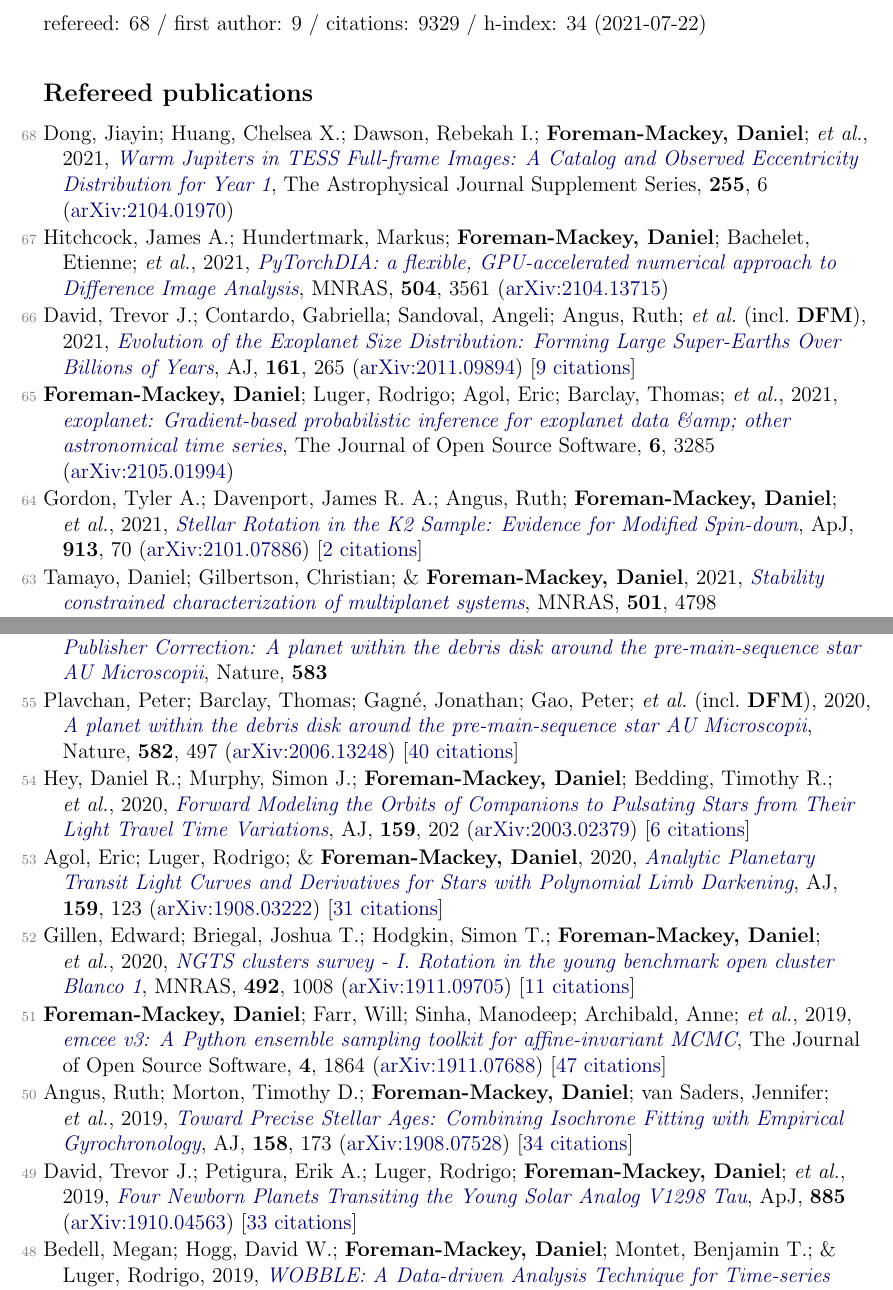
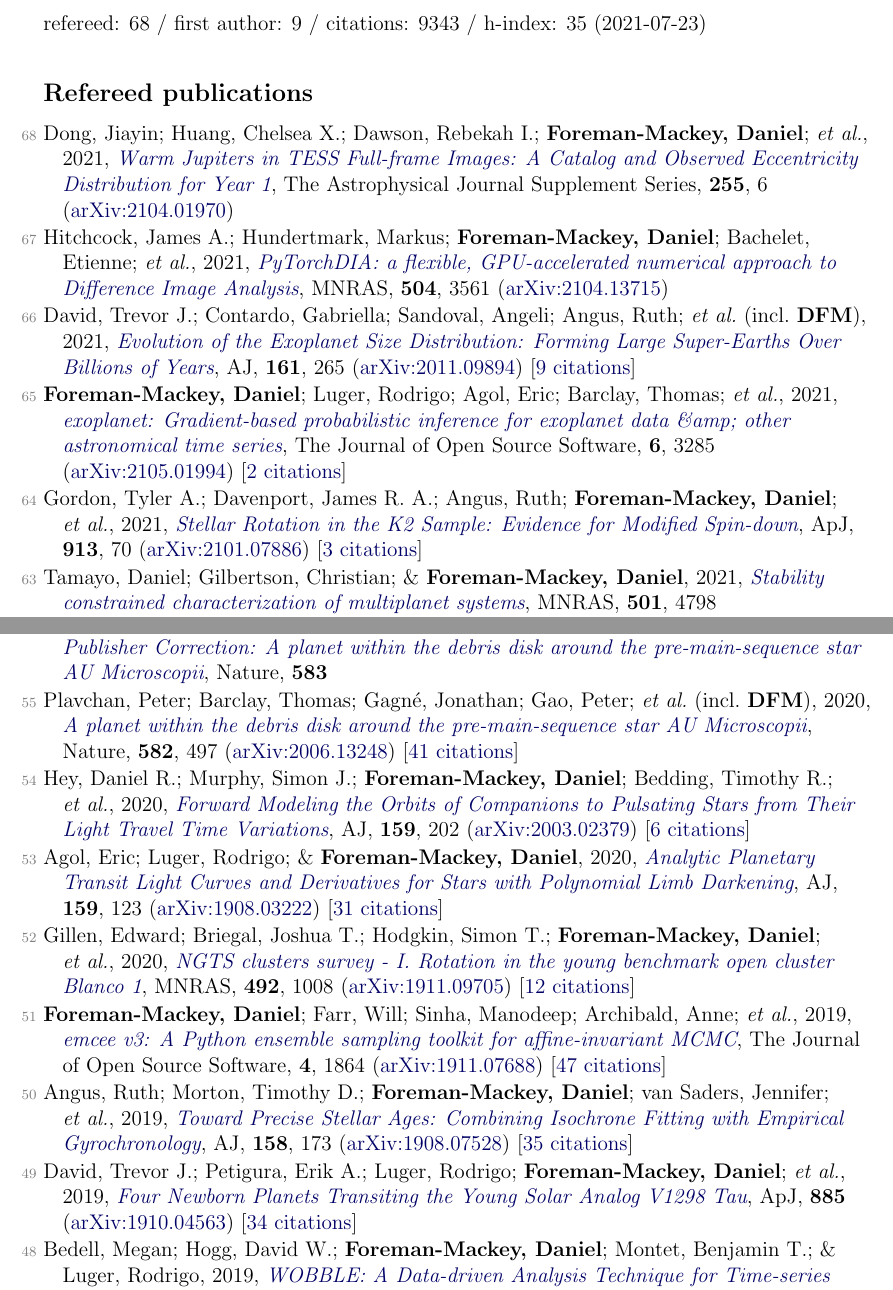
Before and after one commit to dfm/cv, a LaTeX document (tex/pubs.tex, which reads tex/pubs_ref.tex, tex/pubs_summary.tex): two parts of pages 1 and 2 of 6, joined at a grey line, cut so that both start at the same text. Compiled offline with pdfLaTeX.

Commit message:
updating data

```diff
--- a/tex/pubs_ref.tex
+++ b/tex/pubs_ref.tex
@@ -4,9 +4,9 @@
 
 \item[{\color{numcolor}\scriptsize66}] David, Trevor J.; Contardo, Gabriella; Sandoval, Angeli; Angus, Ruth; \etal\ (incl.\ \textbf{DFM}), 2021, \doi{10.3847/1538-3881/abf439}{Evolution of the Exoplanet Size Distribution: Forming Large Super-Earths Over Billions of Years}, \aj, \textbf{161}, 265 (\arxiv{2011.09894}) [\href{https://ui.adsabs.harvard.edu/abs/2021AJ....161..265D}{9 citations}]
 
-\item[{\color{numcolor}\scriptsize65}] \textbf{Foreman-Mackey, Daniel}; Luger, Rodrigo; Agol, Eric; Barclay, Thomas; \etal, 2021, \doi{10.21105/joss.03285}{exoplanet: Gradient-based probabilistic inference for exoplanet data {\&}amp; other astronomical time series}, The Journal of Open Source Software, \textbf{6}, 3285 (\arxiv{2105.01994})
+\item[{\color{numcolor}\scriptsize65}] \textbf{Foreman-Mackey, Daniel}; Luger, Rodrigo; Agol, Eric; Barclay, Thomas; \etal, 2021, \doi{10.21105/joss.03285}{exoplanet: Gradient-based probabilistic inference for exoplanet data {\&}amp; other astronomical time series}, The Journal of Open Source Software, \textbf{6}, 3285 (\arxiv{2105.01994}) [\href{https://ui.adsabs.harvard.edu/abs/2021JOSS....6.3285F}{2 citations}]
 
-\item[{\color{numcolor}\scriptsize64}] Gordon, Tyler A.; Davenport, James R. A.; Angus, Ruth; \textbf{Foreman-Mackey, Daniel}; \etal, 2021, \doi{10.3847/1538-4357/abf63e}{Stellar Rotation in the K2 Sample: Evidence for Modified Spin-down}, \apj, \textbf{913}, 70 (\arxiv{2101.07886}) [\href{https://ui.adsabs.harvard.edu/abs/2021ApJ...913...70G}{2 citations}]
+\item[{\color{numcolor}\scriptsize64}] Gordon, Tyler A.; Davenport, James R. A.; Angus, Ruth; \textbf{Foreman-Mackey, Daniel}; \etal, 2021, \doi{10.3847/1538-4357/abf63e}{Stellar Rotation in the K2 Sample: Evidence for Modified Spin-down}, \apj, \textbf{913}, 70 (\arxiv{2101.07886}) [\href{https://ui.adsabs.harvard.edu/abs/2021ApJ...913...70G}{3 citations}]
 
 \item[{\color{numcolor}\scriptsize63}] Tamayo, Daniel; Gilbertson, Christian; \& \textbf{Foreman-Mackey, Daniel}, 2021, \doi{10.1093/mnras/staa3887}{Stability constrained characterization of multiplanet systems}, \mnras, \textbf{501}, 4798 (\arxiv{2009.11831}) [\href{https://ui.adsabs.harvard.edu/abs/2021MNRAS.501.4798T}{2 citations}]
 
@@ -24,19 +24,19 @@
 
 \item[{\color{numcolor}\scriptsize56}] Plavchan, Peter; Barclay, Thomas; Gagn{\'e}, Jonathan; Gao, Peter; \etal\ (incl.\ \textbf{DFM}), 2020, \doi{10.1038/s41586-020-2516-1}{Publisher Correction: A planet within the debris disk around the pre-main-sequence star AU Microscopii}, Nature, \textbf{583}
 
-\item[{\color{numcolor}\scriptsize55}] Plavchan, Peter; Barclay, Thomas; Gagn{\'e}, Jonathan; Gao, Peter; \etal\ (incl.\ \textbf{DFM}), 2020, \doi{10.1038/s41586-020-2400-z}{A planet within the debris disk around the pre-main-sequence star AU Microscopii}, Nature, \textbf{582}, 497 (\arxiv{2006.13248}) [\href{https://ui.adsabs.harvard.edu/abs/2020Natur.582..497P}{40 citations}]
+\item[{\color{numcolor}\scriptsize55}] Plavchan, Peter; Barclay, Thomas; Gagn{\'e}, Jonathan; Gao, Peter; \etal\ (incl.\ \textbf{DFM}), 2020, \doi{10.1038/s41586-020-2400-z}{A planet within the debris disk around the pre-main-sequence star AU Microscopii}, Nature, \textbf{582}, 497 (\arxiv{2006.13248}) [\href{https://ui.adsabs.harvard.edu/abs/2020Natur.582..497P}{41 citations}]
 
 \item[{\color{numcolor}\scriptsize54}] Hey, Daniel R.; Murphy, Simon J.; \textbf{Foreman-Mackey, Daniel}; Bedding, Timothy R.; \etal, 2020, \doi{10.3847/1538-3881/ab7d38}{Forward Modeling the Orbits of Companions to Pulsating Stars from Their Light Travel Time Variations}, \aj, \textbf{159}, 202 (\arxiv{2003.02379}) [\href{https://ui.adsabs.harvard.edu/abs/2020AJ....159..202H}{6 citations}]
 
 \item[{\color{numcolor}\scriptsize53}] Agol, Eric; Luger, Rodrigo; \& \textbf{Foreman-Mackey, Daniel}, 2020, \doi{10.3847/1538-3881/ab4fee}{Analytic Planetary Transit Light Curves and Derivatives for Stars with Polynomial Limb Darkening}, \aj, \textbf{159}, 123 (\arxiv{1908.03222}) [\href{https://ui.adsabs.harvard.edu/abs/2020AJ....159..123A}{31 citations}]
 
-\item[{\color{numcolor}\scriptsize52}] Gillen, Edward; Briegal, Joshua T.; Hodgkin, Simon T.; \textbf{Foreman-Mackey, Daniel}; \etal, 2020, \doi{10.1093/mnras/stz3251}{NGTS clusters survey - I. Rotation in the young benchmark open cluster Blanco 1}, \mnras, \textbf{492}, 1008 (\arxiv{1911.09705}) [\href{https://ui.adsabs.harvard.edu/abs/2020MNRAS.492.1008G}{11 citations}]
+\item[{\color{numcolor}\scriptsize52}] Gillen, Edward; Briegal, Joshua T.; Hodgkin, Simon T.; \textbf{Foreman-Mackey, Daniel}; \etal, 2020, \doi{10.1093/mnras/stz3251}{NGTS clusters survey - I. Rotation in the young benchmark open cluster Blanco 1}, \mnras, \textbf{492}, 1008 (\arxiv{1911.09705}) [\href{https://ui.adsabs.harvard.edu/abs/2020MNRAS.492.1008G}{12 citations}]
 
 \item[{\color{numcolor}\scriptsize51}] \textbf{Foreman-Mackey, Daniel}; Farr, Will; Sinha, Manodeep; Archibald, Anne; \etal, 2019, \doi{10.21105/joss.01864}{emcee v3: A Python ensemble sampling toolkit for affine-invariant MCMC}, The Journal of Open Source Software, \textbf{4}, 1864 (\arxiv{1911.07688}) [\href{https://ui.adsabs.harvard.edu/abs/2019JOSS....4.1864F}{47 citations}]
 
-\item[{\color{numcolor}\scriptsize50}] Angus, Ruth; Morton, Timothy D.; \textbf{Foreman-Mackey, Daniel}; van Saders, Jennifer; \etal, 2019, \doi{10.3847/1538-3881/ab3c53}{Toward Precise Stellar Ages: Combining Isochrone Fitting with Empirical Gyrochronology}, \aj, \textbf{158}, 173 (\arxiv{1908.07528}) [\href{https://ui.adsabs.harvard.edu/abs/2019AJ....158..173A}{34 citations}]
+\item[{\color{numcolor}\scriptsize50}] Angus, Ruth; Morton, Timothy D.; \textbf{Foreman-Mackey, Daniel}; van Saders, Jennifer; \etal, 2019, \doi{10.3847/1538-3881/ab3c53}{Toward Precise Stellar Ages: Combining Isochrone Fitting with Empirical Gyrochronology}, \aj, \textbf{158}, 173 (\arxiv{1908.07528}) [\href{https://ui.adsabs.harvard.edu/abs/2019AJ....158..173A}{35 citations}]
 
-\item[{\color{numcolor}\scriptsize49}] David, Trevor J.; Petigura, Erik A.; Luger, Rodrigo; \textbf{Foreman-Mackey, Daniel}; \etal, 2019, \doi{10.3847/2041-8213/ab4c99}{Four Newborn Planets Transiting the Young Solar Analog V1298 Tau}, \apj, \textbf{885} (\arxiv{1910.04563}) [\href{https://ui.adsabs.harvard.edu/abs/2019ApJ...885L..12D}{33 citations}]
+\item[{\color{numcolor}\scriptsize49}] David, Trevor J.; Petigura, Erik A.; Luger, Rodrigo; \textbf{Foreman-Mackey, Daniel}; \etal, 2019, \doi{10.3847/2041-8213/ab4c99}{Four Newborn Planets Transiting the Young Solar Analog V1298 Tau}, \apj, \textbf{885} (\arxiv{1910.04563}) [\href{https://ui.adsabs.harvard.edu/abs/2019ApJ...885L..12D}{34 citations}]
 
 \item[{\color{numcolor}\scriptsize48}] Bedell, Megan; Hogg, David W.; \textbf{Foreman-Mackey, Daniel}; Montet, Benjamin T.; \& Luger, Rodrigo, 2019, \doi{10.3847/1538-3881/ab40a7}{WOBBLE: A Data-driven Analysis Technique for Time-series Stellar Spectra}, \aj, \textbf{158}, 164 (\arxiv{1901.00503}) [\href{https://ui.adsabs.harvard.edu/abs/2019AJ....158..164B}{17 citations}]
 
--- a/tex/pubs_summary.tex
+++ b/tex/pubs_summary.tex
@@ -1 +1 @@
-refereed: 68 / first author: 9 / citations: 9329 / h-index: 34 (2021-07-22)
+refereed: 68 / first author: 9 / citations: 9343 / h-index: 35 (2021-07-23)
```
Also changed, not shown: tex/pubs_select.tex (+1 -1 lines), README.md, tex/pubs_ref.tex (6 more changed lines), 1 other file.
